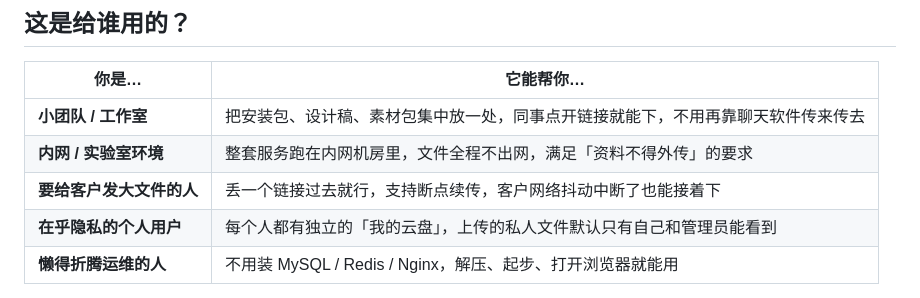
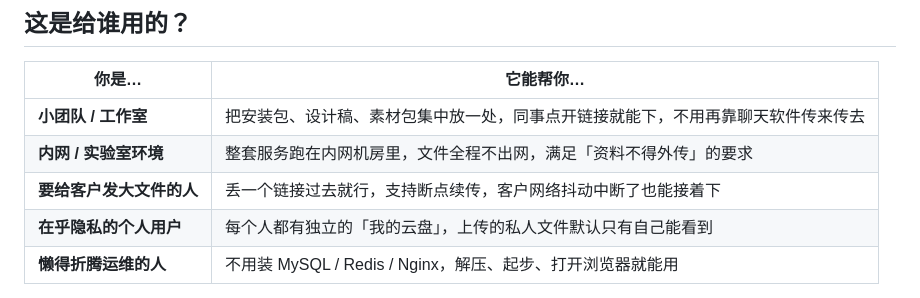
Before and after one commit to sun217828/online-download-station, a Markdown page: README.md, the part around the change. Drawn GitHub-style.

Commit message:
Update privacy description for personal users
Clarified that uploaded private files are only visible to the user.

```diff
--- a/README.md
+++ b/README.md
@@ -16,7 +16,7 @@
 | **小团队 / 工作室** | 把安装包、设计稿、素材包集中放一处，同事点开链接就能下，不用再靠聊天软件传来传去 |
 | **内网 / 实验室环境** | 整套服务跑在内网机房里，文件全程不出网，满足「资料不得外传」的要求 |
 | **要给客户发大文件的人** | 丢一个链接过去就行，支持断点续传，客户网络抖动中断了也能接着下 |
-| **在乎隐私的个人用户** | 每个人都有独立的「我的云盘」，上传的私人文件默认只有自己和管理员能看到 |
+| **在乎隐私的个人用户** | 每个人都有独立的「我的云盘」，上传的私人文件默认只有自己能看到 |
 | **懒得折腾运维的人** | 不用装 MySQL / Redis / Nginx，解压、起步、打开浏览器就能用 |
 
 **它不适合谁**：需要多人实时协作编辑文档的团队（这不是在线文档工具）；需要 PB 级对象存储的场景（它是单机方案，适合几十 GB 到几个 TB。不过你可以对其进行修改）。
```
